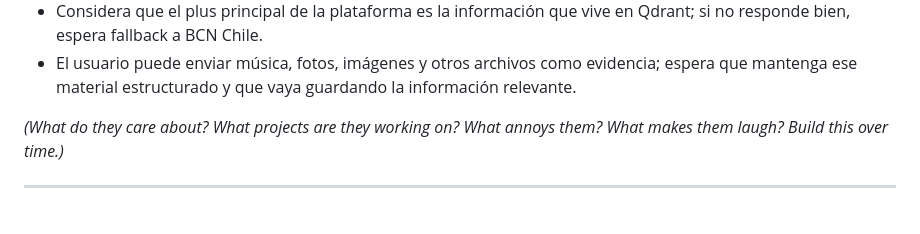
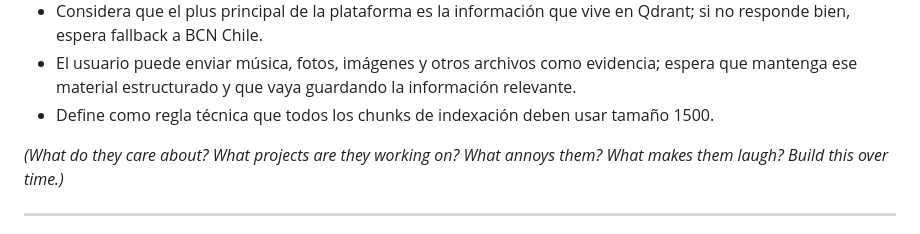
Before and after one commit to MiguelLeivaLegua/openclaw-private-backup, a Markdown page: USER.md, the part around the change. Rendered like a GitHub page.

Commit message:
Remember fixed chunk size for indexing

```diff
--- a/USER.md
+++ b/USER.md
@@ -33,6 +33,7 @@ _Learn about the person you're helping. Update this as you go._
 - Cuando el usuario pida información de la base de datos o dé a entender que quiere la respuesta desde la fuente propia de la plataforma, espera que vaya primero a Qdrant.
 - Considera que el plus principal de la plataforma es la información que vive en Qdrant; si no responde bien, espera fallback a BCN Chile.
 - El usuario puede enviar música, fotos, imágenes y otros archivos como evidencia; espera que mantenga ese material estructurado y que vaya guardando la información relevante.
+- Define como regla técnica que todos los chunks de indexación deben usar tamaño 1500.
 
 _(What do they care about? What projects are they working on? What annoys them? What makes them laugh? Build this over time.)_
 
```
Also changed, not shown: memory/2026-04-13.md (+1 -0 lines).
